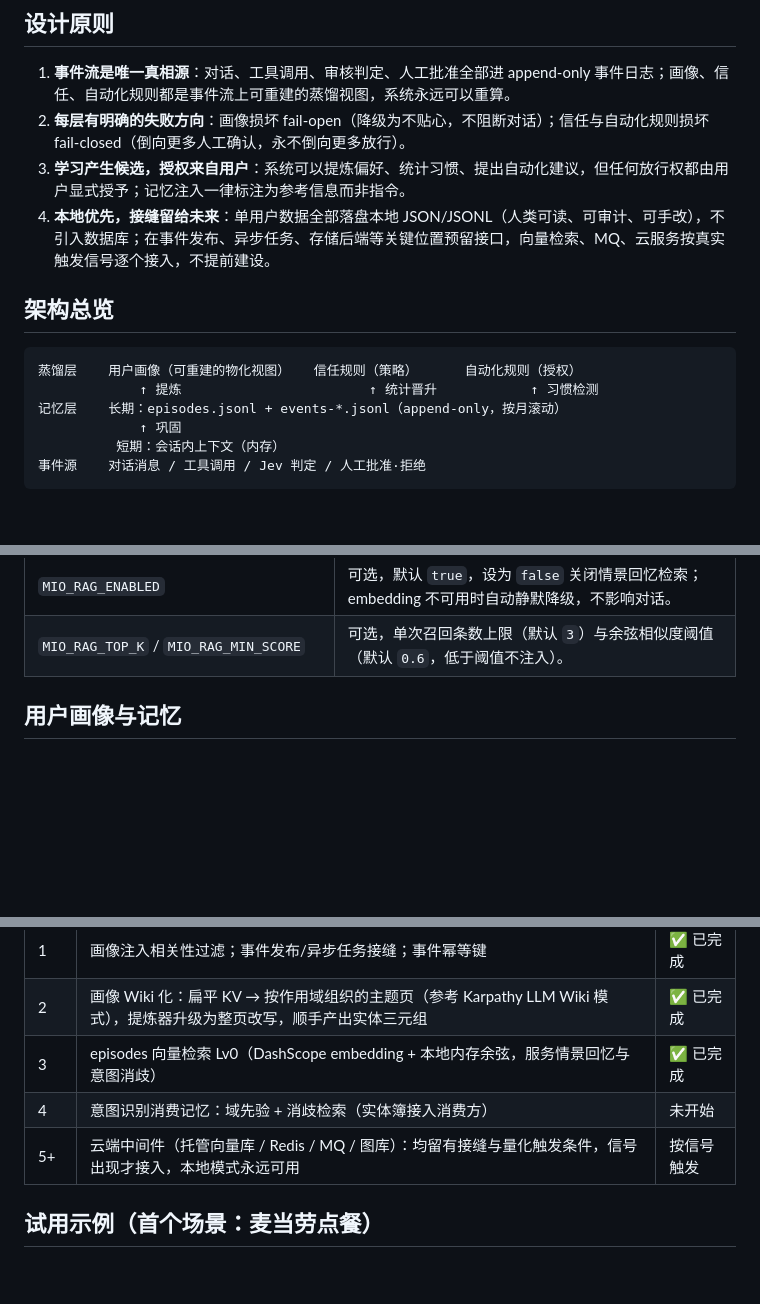
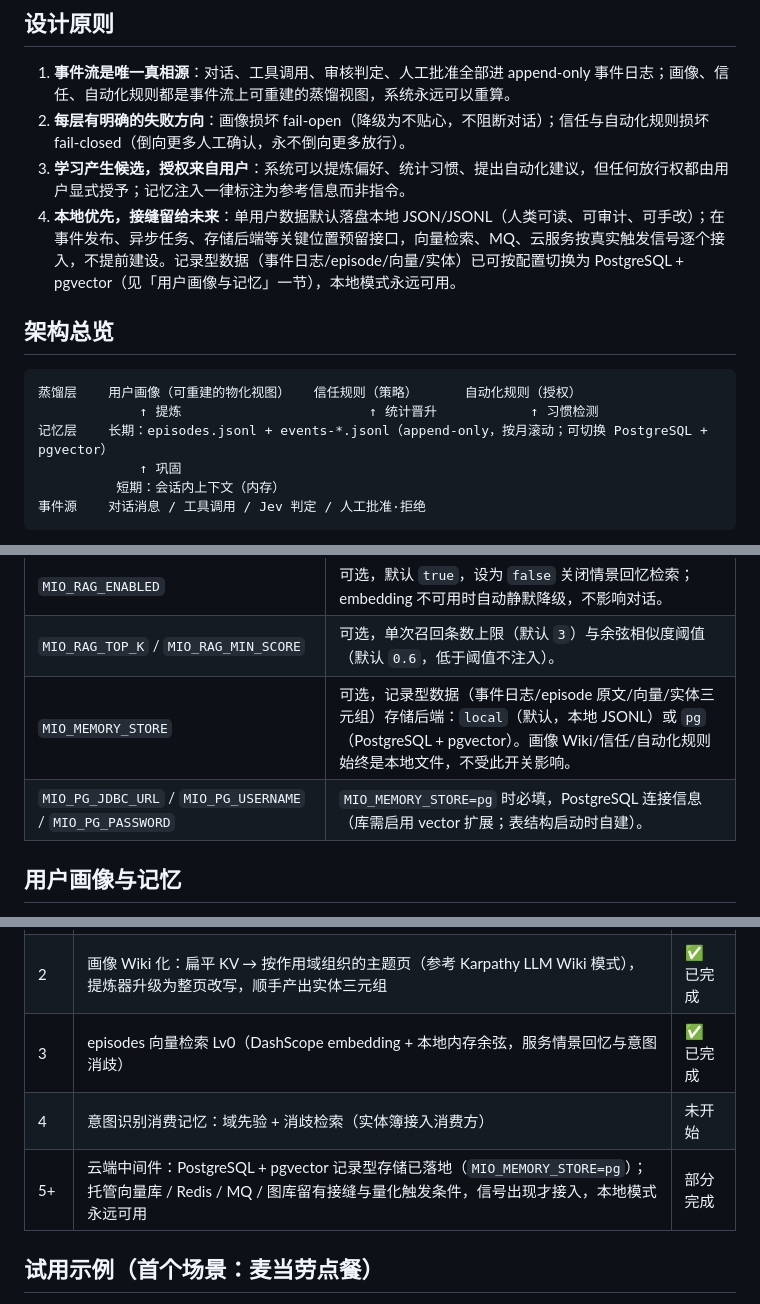
Before and after one commit to celanwang/Mio, a Markdown page: README.md, 3 parts joined by grey strips. Rendered like a GitHub page; blank space fills up the shorter version.

Commit message:
docs: 记录 PG 记忆存储开关、连接配置与数据边界
- 环境变量表新增 MIO_MEMORY_STORE 与 MIO_PG_JDBC_URL/USERNAME/PASSWORD
- 记忆章节说明 pg 模式：记录型数据（事件/episode/向量/实体）切换 PostgreSQL + pgvector，
  画像 Wiki/信任/自动化始终本地文件，切换不回迁历史数据
- 设计原则与演进路线同步：本地优先不变，PG 为可选后端，本地模式永远可用

````diff
--- a/README.md
+++ b/README.md
@@ -9,14 +9,14 @@
 1. **事件流是唯一真相源**：对话、工具调用、审核判定、人工批准全部进 append-only 事件日志；画像、信任、自动化规则都是事件流上可重建的蒸馏视图，系统永远可以重算。
 2. **每层有明确的失败方向**：画像损坏 fail-open（降级为不贴心，不阻断对话）；信任与自动化规则损坏 fail-closed（倒向更多人工确认，永不倒向更多放行）。
 3. **学习产生候选，授权来自用户**：系统可以提炼偏好、统计习惯、提出自动化建议，但任何放行权都由用户显式授予；记忆注入一律标注为参考信息而非指令。
-4. **本地优先，接缝留给未来**：单用户数据全部落盘本地 JSON/JSONL（人类可读、可审计、可手改），不引入数据库；在事件发布、异步任务、存储后端等关键位置预留接口，向量检索、MQ、云服务按真实触发信号逐个接入，不提前建设。
+4. **本地优先，接缝留给未来**：单用户数据默认落盘本地 JSON/JSONL（人类可读、可审计、可手改）；在事件发布、异步任务、存储后端等关键位置预留接口，向量检索、MQ、云服务按真实触发信号逐个接入，不提前建设。记录型数据（事件日志/episode/向量/实体）已可按配置切换为 PostgreSQL + pgvector（见「用户画像与记忆」一节），本地模式永远可用。
 
 ## 架构总览
 
 ```
 蒸馏层    用户画像（可重建的物化视图）   信任规则（策略）      自动化规则（授权）
              ↑ 提炼                        ↑ 统计晋升            ↑ 习惯检测
-记忆层    长期：episodes.jsonl + events-*.jsonl（append-only，按月滚动）
+记忆层    长期：episodes.jsonl + events-*.jsonl（append-only，按月滚动；可切换 PostgreSQL + pgvector）
              ↑ 巩固
           短期：会话内上下文（内存）
 事件源    对话消息 / 工具调用 / Jev 判定 / 人工批准·拒绝
@@ -68,6 +68,8 @@ chmod 600 .env
 | `DASHSCOPE_EMBEDDING_MODEL` | 可选，向量化模型名（默认 `text-embedding-v4`），episode 情景回忆检索用。 |
 | `MIO_RAG_ENABLED` | 可选，默认 `true`，设为 `false` 关闭情景回忆检索；embedding 不可用时自动静默降级，不影响对话。 |
 | `MIO_RAG_TOP_K` / `MIO_RAG_MIN_SCORE` | 可选，单次召回条数上限（默认 `3`）与余弦相似度阈值（默认 `0.6`，低于阈值不注入）。 |
+| `MIO_MEMORY_STORE` | 可选，记录型数据（事件日志/episode 原文/向量/实体三元组）存储后端：`local`（默认，本地 JSONL）或 `pg`（PostgreSQL + pgvector）。画像 Wiki/信任/自动化规则始终是本地文件，不受此开关影响。 |
+| `MIO_PG_JDBC_URL` / `MIO_PG_USERNAME` / `MIO_PG_PASSWORD` | `MIO_MEMORY_STORE=pg` 时必填，PostgreSQL 连接信息（库需启用 vector 扩展；表结构启动时自建）。 |
 
 ## 用户画像与记忆
 
@@ -116,7 +120,7 @@ Agent 技能放在项目根目录的 `skills/` 下（当前为 `skills/mcd-order
 | 2 | 画像 Wiki 化：扁平 KV → 按作用域组织的主题页（参考 Karpathy LLM Wiki 模式），提炼器升级为整页改写，顺手产出实体三元组 | ✅ 已完成 |
 | 3 | episodes 向量检索 Lv0（DashScope embedding + 本地内存余弦，服务情景回忆与意图消歧） | ✅ 已完成 |
 | 4 | 意图识别消费记忆：域先验 + 消歧检索（实体簿接入消费方） | 未开始 |
-| 5+ | 云端中间件（托管向量库 / Redis / MQ / 图库）：均留有接缝与量化触发条件，信号出现才接入，本地模式永远可用 | 按信号触发 |
+| 5+ | 云端中间件：PostgreSQL + pgvector 记录型存储已落地（`MIO_MEMORY_STORE=pg`）；托管向量库 / Redis / MQ / 图库留有接缝与量化触发条件，信号出现才接入，本地模式永远可用 | 部分完成 |
 
 ## 试用示例（首个场景：麦当劳点餐）
 
````
Also changed, not shown: other parts of README.md (+2 -0 lines).
